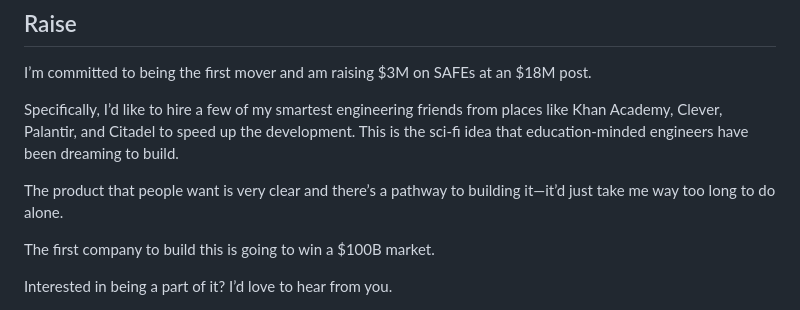
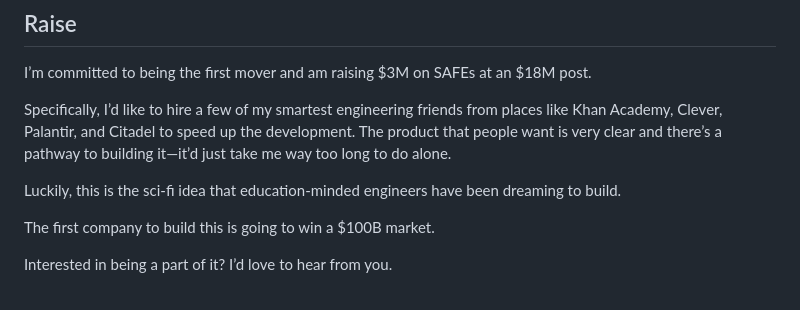
Before and after one commit to Orin-Labs/www, a Markdown page: public/memo.md, the part around the change. GitHub-like rendering.

Commit message:
fix(memo): memo

```diff
--- a/public/memo.md
+++ b/public/memo.md
@@ -41,9 +41,9 @@ This is a huge opportunity, and someone is going to go after it soon. The existi
 
 I’m committed to being the first mover and am raising $3M on SAFEs at an $18M post.
 
-Specifically, I’d like to hire a few of my smartest engineering friends from places like Khan Academy, Clever, Palantir, and Citadel to speed up the development. This is the sci-fi idea that education-minded engineers have been dreaming to build.
+Specifically, I’d like to hire a few of my smartest engineering friends from places like Khan Academy, Clever, Palantir, and Citadel to speed up the development. The product that people want is very clear and there’s a pathway to building it—it’d just take me way too long to do alone.
 
-The product that people want is very clear and there’s a pathway to building it—it’d just take me way too long to do alone.
+Luckily, this is the sci-fi idea that education-minded engineers have been dreaming to build.
 
 The first company to build this is going to win a $100B market.
 
```
